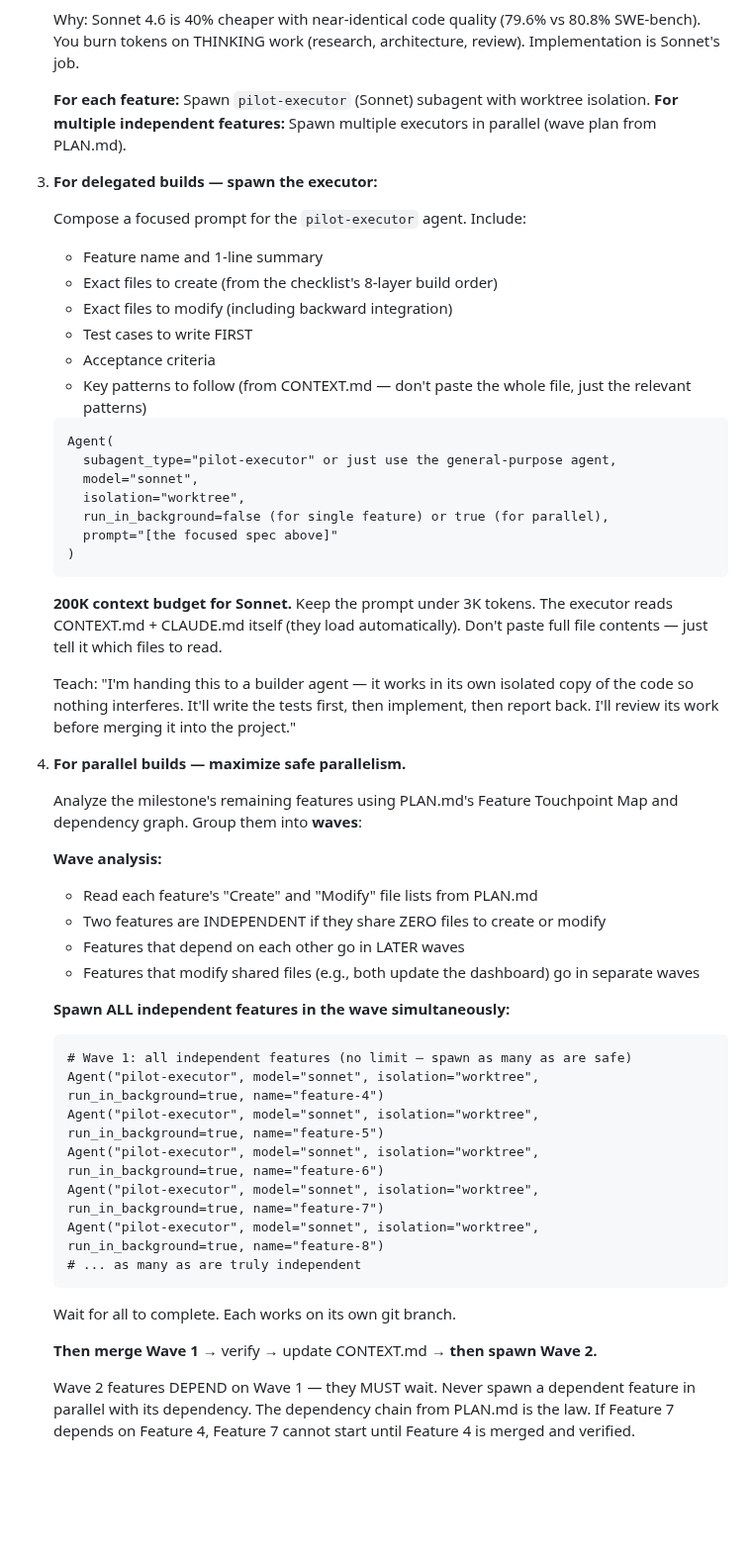
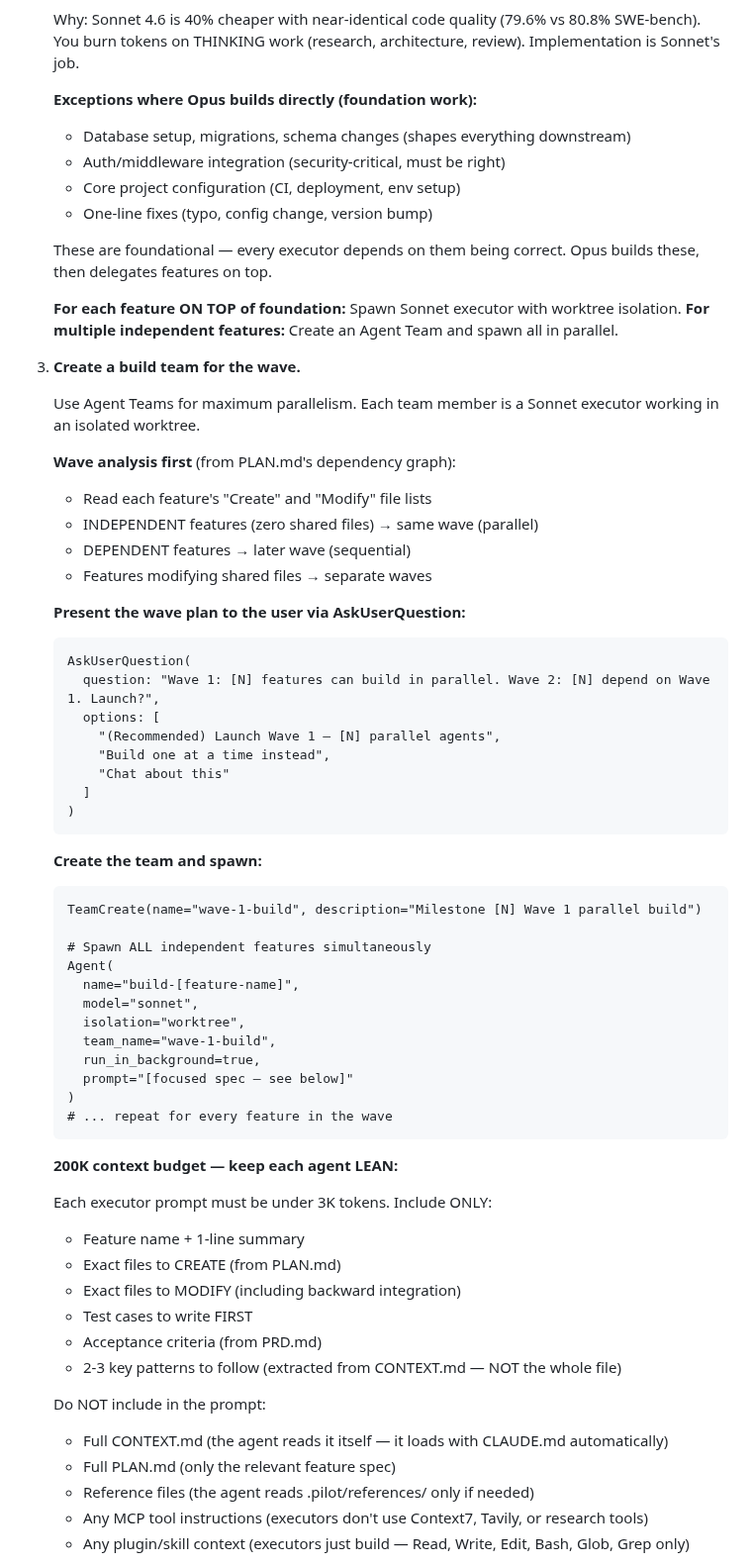
Before and after one commit to DIV7NE/straight-to-production, a Markdown page: commands/build.md, the part around one of its changes. Shown at 99% size. Drawn GitHub-style; blank space fills up the shorter version.

Commit message:
feat: Agent Teams for max parallelism + lean 200K agents + foundation stays with Opus
Build execution redesigned:
- Agent Teams (TeamCreate) for wave-based parallel building
- Each executor: Sonnet, worktree isolation, team member
- 200K budget enforced: prompts <3K, no MCP/skills/plugins loaded
- Executors use ONLY: Read, Write, Edit, Bash, Glob, Grep
- No Context7, Tavily, Neon, Stripe, or any MCP on executors
- No skills or plugins invoked by executors
- Foundation work stays with Opus: DB, auth, migrations, CI, config
- Features on top of foundation → delegate to Sonnet team
- Wave plan presented via AskUserQuestion before launching
- Team shutdown after wave completes, then merge + verify

````diff
--- a/commands/build.md
+++ b/commands/build.md
@@ -199,57 +199,69 @@ When the user says go:
 
    Why: Sonnet 4.6 is 40% cheaper with near-identical code quality (79.6% vs 80.8% SWE-bench). You burn tokens on THINKING work (research, architecture, review). Implementation is Sonnet's job.
 
-   **For each feature:** Spawn `pilot-executor` (Sonnet) subagent with worktree isolation.
-   **For multiple independent features:** Spawn multiple executors in parallel (wave plan from PLAN.md).
+   **Exceptions where Opus builds directly (foundation work):**
+   - Database setup, migrations, schema changes (shapes everything downstream)
+   - Auth/middleware integration (security-critical, must be right)
+   - Core project configuration (CI, deployment, env setup)
+   - One-line fixes (typo, config change, version bump)
 
-3. **For delegated builds — spawn the executor:**
+   These are foundational — every executor depends on them being correct. Opus builds these, then delegates features on top.
 
-   Compose a focused prompt for the `pilot-executor` agent. Include:
-   - Feature name and 1-line summary
-   - Exact files to create (from the checklist's 8-layer build order)
-   - Exact files to modify (including backward integration)
-   - Test cases to write FIRST
-   - Acceptance criteria
-   - Key patterns to follow (from CONTEXT.md — don't paste the whole file, just the relevant patterns)
+   **For each feature ON TOP of foundation:** Spawn Sonnet executor with worktree isolation.
+   **For multiple independent features:** Create an Agent Team and spawn all in parallel.
 
+3. **Create a build team for the wave.**
+
+   Use Agent Teams for maximum parallelism. Each team member is a Sonnet executor working in an isolated worktree.
+
+   **Wave analysis first** (from PLAN.md's dependency graph):
+   - Read each feature's "Create" and "Modify" file lists
+   - INDEPENDENT features (zero shared files) → same wave (parallel)
+   - DEPENDENT features → later wave (sequential)
+   - Features modifying shared files → separate waves
+
+   **Present the wave plan to the user via AskUserQuestion:**
    ```
-   Agent(
-     subagent_type="pilot-executor" or just use the general-purpose agent,
-     model="sonnet",
-     isolation="worktree",
-     run_in_background=false (for single feature) or true (for parallel),
-     prompt="[the focused spec above]"
+   AskUserQuestion(
+     question: "Wave 1: [N] features can build in parallel. Wave 2: [N] depend on Wave 1. Launch?",
+     options: [
+       "(Recommended) Launch Wave 1 — [N] parallel agents",
+       "Build one at a time instead",
+       "Chat about this"
+     ]
    )
    ```
 
-   **200K context budget for Sonnet.** Keep the prompt under 3K tokens. The executor reads CONTEXT.md + CLAUDE.md itself (they load automatically). Don't paste full file contents — just tell it which files to read.
+   **Create the team and spawn:**
+   ```
+   TeamCreate(name="wave-1-build", description="Milestone [N] Wave 1 parallel build")
 
-   Teach: "I'm handing this to a builder agent — it works in its own isolated copy of the code so nothing interferes. It'll write the tests first, then implement, then report back. I'll review its work before merging it into the project."
-
-4. **For parallel builds — maximize safe parallelism.**
-
-   Analyze the milestone's remaining features using PLAN.md's Feature Touchpoint Map and dependency graph. Group them into **waves**:
-
-   **Wave analysis:**
-   - Read each feature's "Create" and "Modify" file lists from PLAN.md
-   - Two features are INDEPENDENT if they share ZERO files to create or modify
-   - Features that depend on each other go in LATER waves
-   - Features that modify shared files (e.g., both update the dashboard) go in separate waves
-
-   **Spawn ALL independent features in the wave simultaneously:**
-   ```
-   # Wave 1: all independent features (no limit — spawn as many as are safe)
-   Agent("pilot-executor", model="sonnet", isolation="worktree", run_in_background=true, name="feature-4")
-   Agent("pilot-executor", model="sonnet", isolation="worktree", run_in_background=true, name="feature-5")
-   Agent("pilot-executor", model="sonnet", isolation="worktree", run_in_background=true, name="feature-6")
-   Agent("pilot-executor", model="sonnet", isolation="worktree", run_in_background=true, name="feature-7")
-   Agent("pilot-executor", model="sonnet", isolation="worktree", run_in_background=true, name="feature-8")
-   # ... as many as are truly independent
+   # Spawn ALL independent features simultaneously
+   Agent(
+     name="build-[feature-name]",
+     model="sonnet",
+     isolation="worktree",
+     team_name="wave-1-build",
+     run_in_background=true,
+     prompt="[focused spec — see below]"
+   )
+   # ... repeat for every feature in the wave
    ```
 
-   Wait for all to complete. Each works on its own git branch.
+   **200K context budget — keep each agent LEAN:**
 
-   **Then merge Wave 1** → verify → update CONTEXT.md → **then spawn Wave 2.**
+   Each executor prompt must be under 3K tokens. Include ONLY:
+   - Feature name + 1-line summary
+   - Exact files to CREATE (from PLAN.md)
+   - Exact files to MODIFY (including backward integration)
+   - Test cases to write FIRST
+   - Acceptance criteria (from PRD.md)
+   - 2-3 key patterns to follow (extracted from CONTEXT.md — NOT the whole file)
 
-   Wave 2 features DEPEND on Wave 1 — they MUST wait. Never spawn a dependent feature in parallel with its dependency. The dependency chain from PLAN.md is the law. If Feature 7 depends on Feature 4, Feature 7 cannot start until Feature 4 is merged and verified.
+   Do NOT include in the prompt:
+   - Full CONTEXT.md (the agent reads it itself — it loads with CLAUDE.md automatically)
+   - Full PLAN.md (only the relevant feature spec)
+   - Reference files (the agent reads .pilot/references/ only if needed)
+   - Any MCP tool instructions (executors don't use Context7, Tavily, or research tools)
+   - Any plugin/skill context (executors just build — Read, Write, Edit, Bash, Glob, Grep only)
 
````
Also changed, not shown: other parts of commands/build.md (+19 -14 lines).
